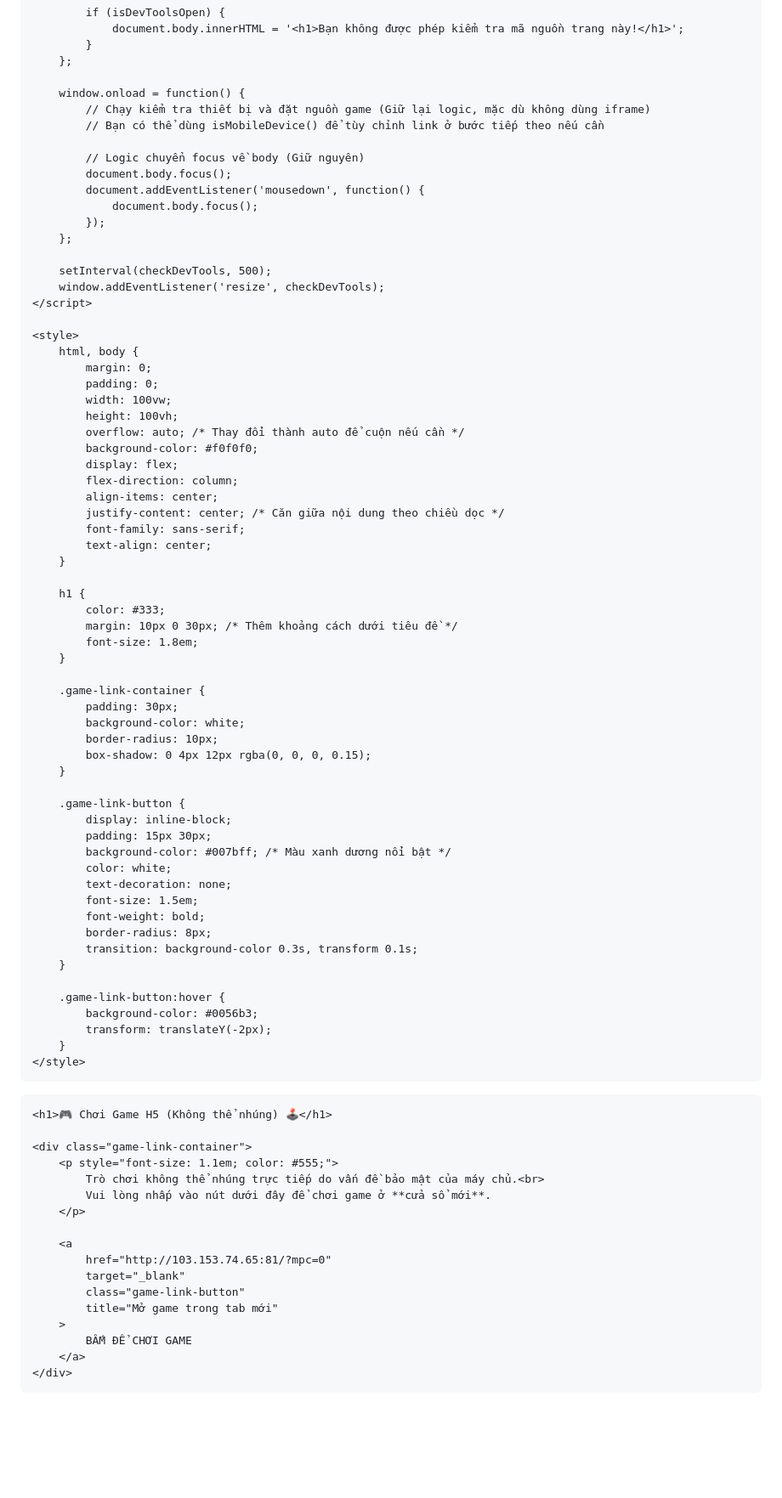
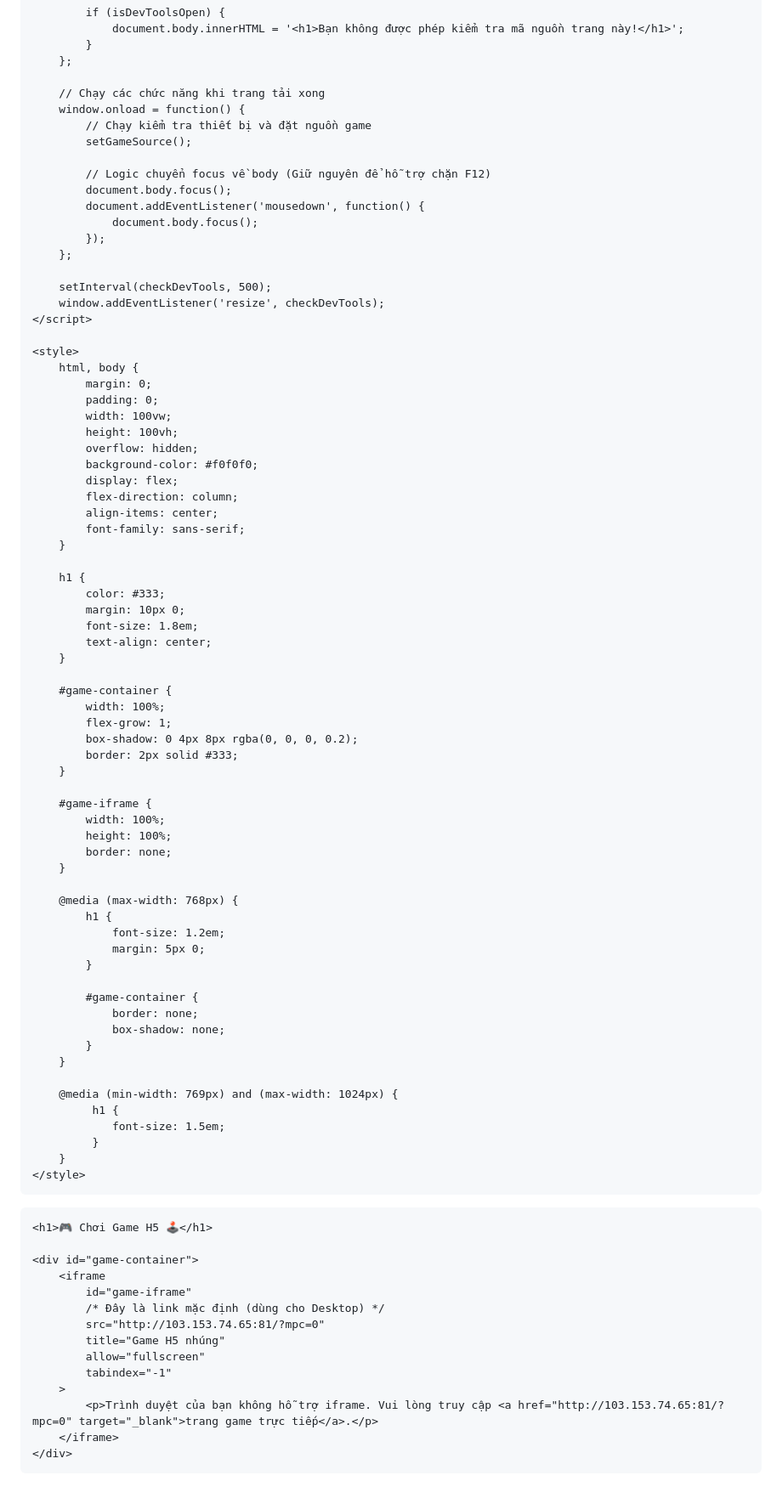
Before and after one commit to dazzling121/tqc2025, a Markdown page: README.md, the part around one of its changes. Shown at 85% size. Rendered like a GitHub page; blank space fills up the shorter version.

```diff
--- a/README.md
+++ b/README.md
@@ -31,11 +45,12 @@
             }
         };
 
+        // Chạy các chức năng khi trang tải xong
         window.onload = function() {
-            // Chạy kiểm tra thiết bị và đặt nguồn game (Giữ lại logic, mặc dù không dùng iframe)
-            // Bạn có thể dùng isMobileDevice() để tùy chỉnh link ở bước tiếp theo nếu cần
+            // Chạy kiểm tra thiết bị và đặt nguồn game
+            setGameSource();
 
-            // Logic chuyển focus về body (Giữ nguyên)
+            // Logic chuyển focus về body (Giữ nguyên để hỗ trợ chặn F12)
             document.body.focus();
             document.addEventListener('mousedown', function() {
                 document.body.focus();
@@ -52,65 +67,68 @@
             padding: 0;
             width: 100vw;
             height: 100vh;
-            overflow: auto; /* Thay đổi thành auto để cuộn nếu cần */
+            overflow: hidden;
             background-color: #f0f0f0;
             display: flex;
             flex-direction: column;
             align-items: center;
-            justify-content: center; /* Căn giữa nội dung theo chiều dọc */
             font-family: sans-serif;
-            text-align: center;
         }
 
         h1 {
             color: #333;
-            margin: 10px 0 30px; /* Thêm khoảng cách dưới tiêu đề */
+            margin: 10px 0;
             font-size: 1.8em;
+            text-align: center;
         }
 
-        .game-link-container {
-            padding: 30px;
-            background-color: white;
-            border-radius: 10px;
-            box-shadow: 0 4px 12px rgba(0, 0, 0, 0.15);
+        #game-container {
+            width: 100%;
+            flex-grow: 1;
+            box-shadow: 0 4px 8px rgba(0, 0, 0, 0.2);
+            border: 2px solid #333;
         }
 
-        .game-link-button {
-            display: inline-block;
-            padding: 15px 30px;
-            background-color: #007bff; /* Màu xanh dương nổi bật */
-            color: white;
-            text-decoration: none;
-            font-size: 1.5em;
-            font-weight: bold;
-            border-radius: 8px;
-            transition: background-color 0.3s, transform 0.1s;
+        #game-iframe {
+            width: 100%;
+            height: 100%;
+            border: none;
         }
 
-        .game-link-button:hover {
-            background-color: #0056b3;
-            transform: translateY(-2px);
+        @media (max-width: 768px) {
+            h1 {
+                font-size: 1.2em;
+                margin: 5px 0;
+            }
+
+            #game-container {
+                border: none;
+                box-shadow: none;
+            }
+        }
+
+        @media (min-width: 769px) and (max-width: 1024px) {
+             h1 {
+                font-size: 1.5em;
+             }
         }
     </style>
 </head>
 <body>
 
-    <h1>🎮 Chơi Game H5 (Không thể nhúng) 🕹️</h1>
+    <h1>🎮 Chơi Game H5 🕹️</h1>
 
-    <div class="game-link-container">
-        <p style="font-size: 1.1em; color: #555;">
-            Trò chơi không thể nhúng trực tiếp do vấn đề bảo mật của máy chủ.<br>
-            Vui lòng nhấp vào nút dưới đây để chơi game ở **cửa sổ mới**.
-        </p>
-
-        <a
-            href="http://103.153.74.65:81/?mpc=0"
-            target="_blank"
-            class="game-link-button"
-            title="Mở game trong tab mới"
+    <div id="game-container">
+        <iframe
+            id="game-iframe"
+            /* Đây là link mặc định (dùng cho Desktop) */
+            src="http://103.153.74.65:81/?mpc=0"
+            title="Game H5 nhúng"
+            allow="fullscreen"
+            tabindex="-1"
         >
-            BẤM ĐỂ CHƠI GAME
-        </a>
+            <p>Trình duyệt của bạn không hỗ trợ iframe. Vui lòng truy cập <a href="http://103.153.74.65:81/?mpc=0" target="_blank">trang game trực tiếp</a>.</p>
+        </iframe>
     </div>
 
 </body>
```
Also changed, not shown: other parts of README.md (+15 -1 lines).
